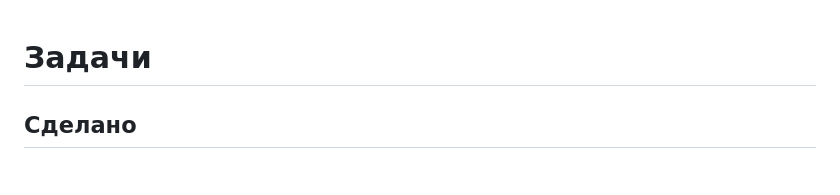
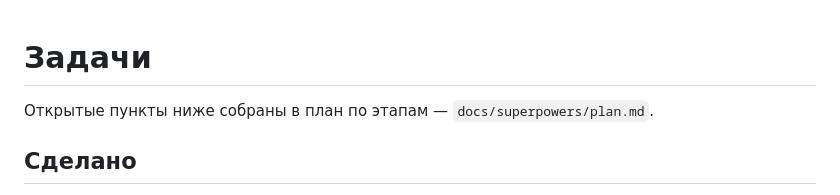
Before and after one commit to Iuchar/lineage, a Markdown page: docs/superpowers/tasks.md, the part around the change. Rendered like a GitHub page.

```diff
--- a/docs/superpowers/tasks.md
+++ b/docs/superpowers/tasks.md
@@ -1,4 +1,6 @@
 # Задачи
+
+Открытые пункты ниже собраны в план по этапам — `docs/superpowers/plan.md`.
 
 ## Сделано
 
```
Also changed, not shown: docs/superpowers/plan.md (added, +89 -0 lines).
